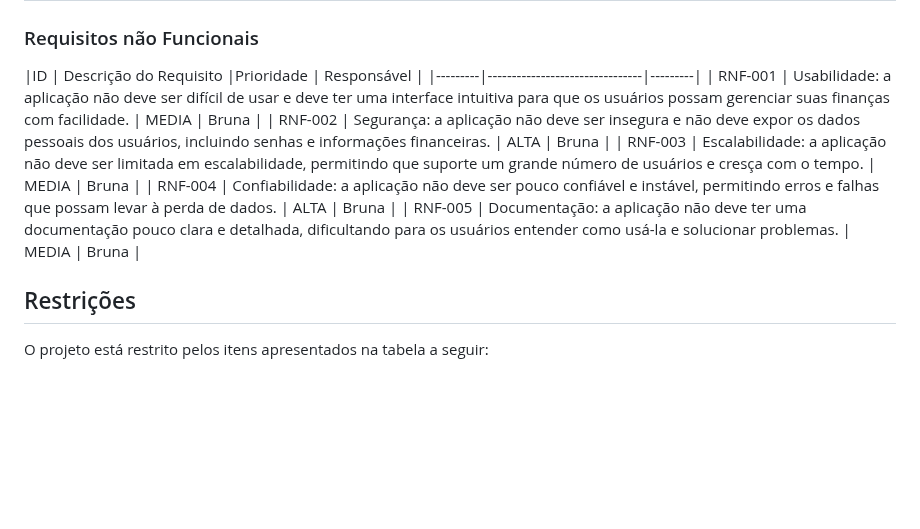
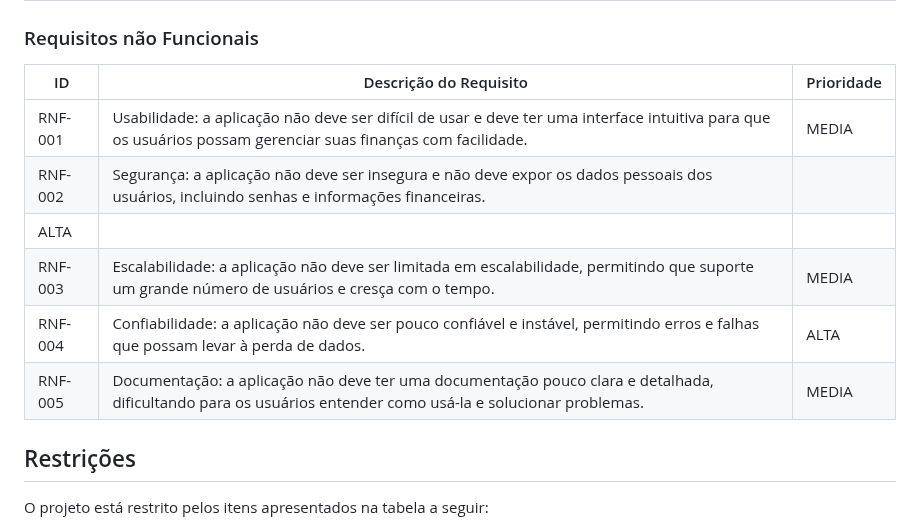
Before and after one commit to ICEI-PUC-Minas-PCO-SI/pco-si-2023-1-p1-proj-web-t1-grupo-1-quitay, a Markdown page: docs/02-Especificação do Projeto.md, the part around the change. GitHub-like rendering; blank space fills up the shorter version.

```diff
--- a/docs/02-Especificação do Projeto.md
+++ b/docs/02-Especificação do Projeto.md
@@ -62,14 +62,14 @@ As tabelas que se seguem apresentam os requisitos funcionais e não funcionais q
 
 ### Requisitos não Funcionais
 
-|ID       | Descrição do Requisito  |Prioridade | Responsável |
+|ID       | Descrição do Requisito  |Prioridade |
 |---------|--------------------------------|---------|
-| RNF-001 | Usabilidade: a aplicação não deve ser difícil de usar e deve ter uma interface intuitiva para que os usuários possam gerenciar suas finanças com facilidade. | MEDIA | Bruna |
+| RNF-001 | Usabilidade: a aplicação não deve ser difícil de usar e deve ter uma interface intuitiva para que os usuários possam gerenciar suas finanças com facilidade. | MEDIA |
 | RNF-002 | Segurança: a aplicação não deve ser insegura e não deve expor os dados pessoais dos usuários, incluindo senhas e informações financeiras.
-| ALTA | Bruna |
-| RNF-003 | Escalabilidade: a aplicação não deve ser limitada em escalabilidade, permitindo que suporte um grande número de usuários e cresça com o tempo. | MEDIA | Bruna |
-| RNF-004 | Confiabilidade: a aplicação não deve ser pouco confiável e instável, permitindo erros e falhas que possam levar à perda de dados. | ALTA | Bruna |
-| RNF-005 | Documentação: a aplicação não deve ter uma documentação pouco clara e detalhada, dificultando para os usuários entender como usá-la e solucionar problemas. | MEDIA | Bruna |
+| ALTA |
+| RNF-003 | Escalabilidade: a aplicação não deve ser limitada em escalabilidade, permitindo que suporte um grande número de usuários e cresça com o tempo. | MEDIA |
+| RNF-004 | Confiabilidade: a aplicação não deve ser pouco confiável e instável, permitindo erros e falhas que possam levar à perda de dados. | ALTA |
+| RNF-005 | Documentação: a aplicação não deve ter uma documentação pouco clara e detalhada, dificultando para os usuários entender como usá-la e solucionar problemas. | MEDIA |
 
 
 ## Restrições
```
